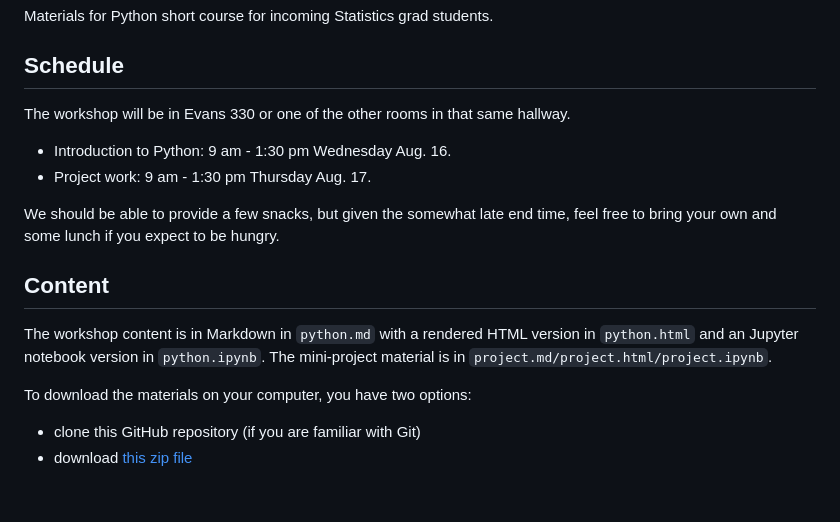
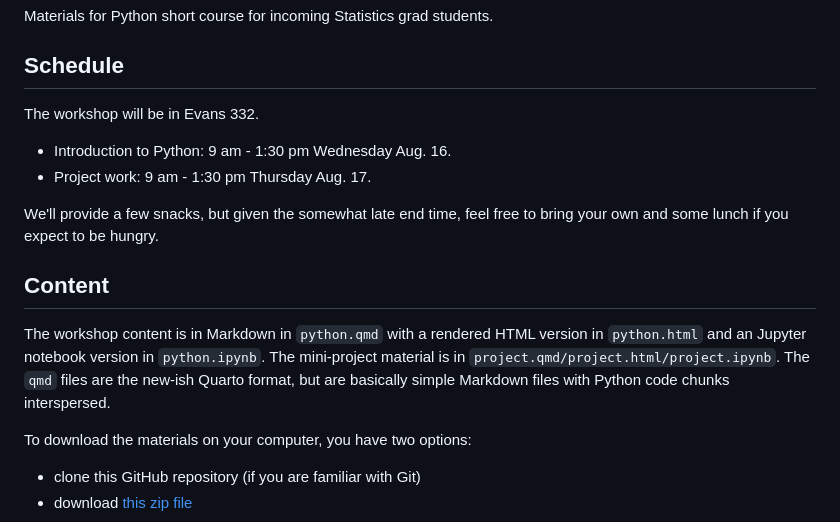
Before and after one commit to berkeley-scf/python-workshop-2023, a Markdown page: README.md, the part around the change. Drawn GitHub-style; blank space fills up the shorter version.

```diff
--- a/README.md
+++ b/README.md
@@ -3,16 +3,16 @@ Materials for Python short course for incoming Statistics grad students.
 
 ## Schedule
 
-The workshop will be in Evans 330 or one of the other rooms in that same hallway.
+The workshop will be in Evans 332.
 
  - Introduction to Python: 9 am - 1:30 pm Wednesday Aug. 16.
  - Project work: 9 am - 1:30 pm Thursday Aug. 17.
 
-We should be able to provide a few snacks, but given the somewhat late end time, feel free to bring your own and some lunch if you expect to be hungry.
+We'll provide a few snacks, but given the somewhat late end time, feel free to bring your own and some lunch if you expect to be hungry.
 
 ## Content
 
-The workshop content is in Markdown in `python.md` with a rendered HTML version in `python.html` and an Jupyter notebook version in `python.ipynb`. The mini-project material is in `project.md/project.html/project.ipynb`.
+The workshop content is in Markdown in `python.qmd` with a rendered HTML version in `python.html` and an Jupyter notebook version in `python.ipynb`. The mini-project material is in `project.qmd/project.html/project.ipynb`. The `qmd` files are the new-ish Quarto format, but are basically simple Markdown files with Python code chunks interspersed.
 
 To download the materials on your computer, you have two options:
 
```
